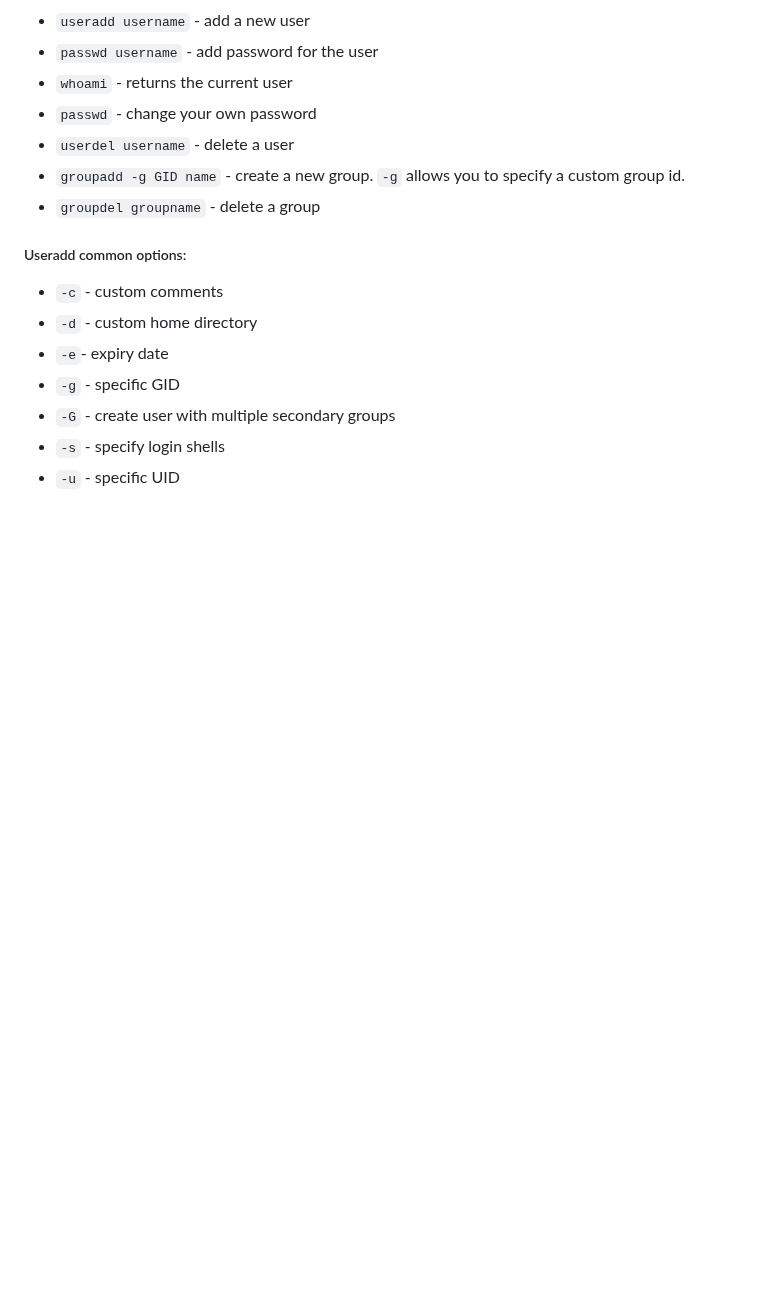
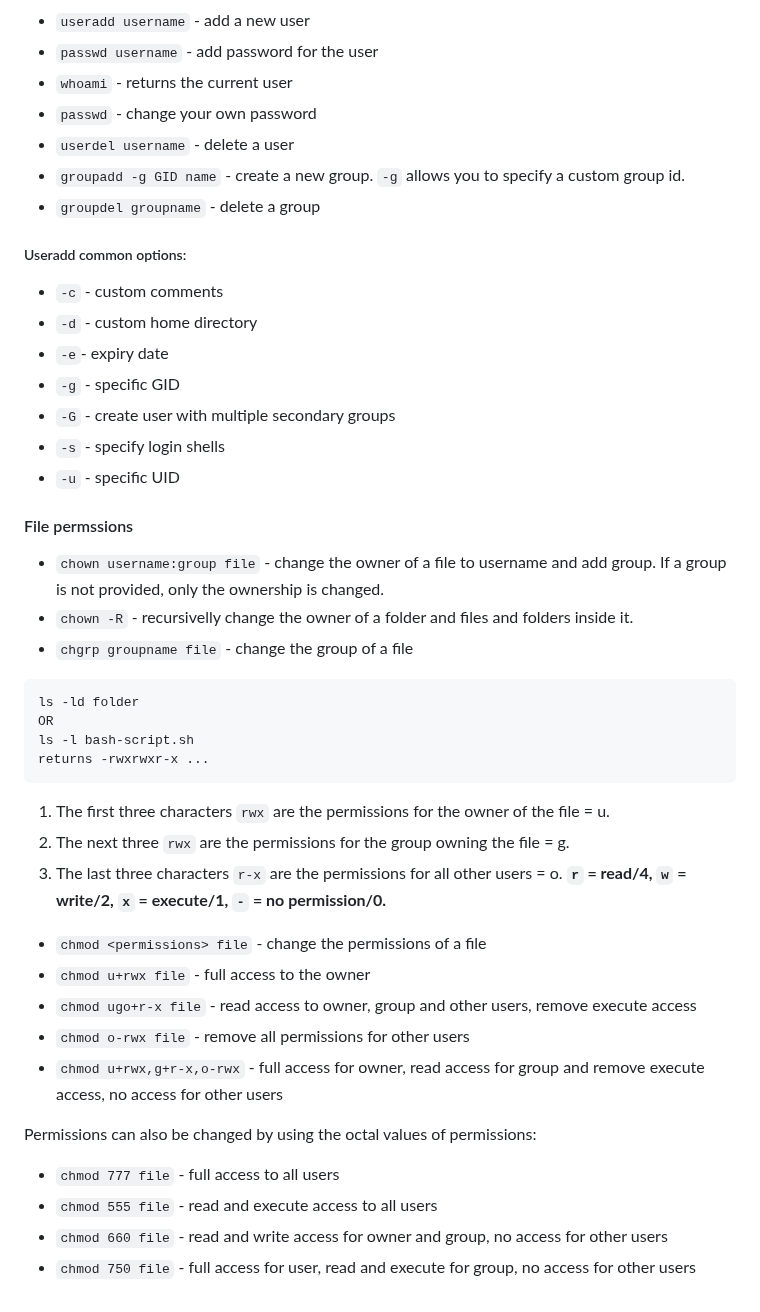
Before and after one commit to 100yann/Bash-Git-Commands, a Markdown page: linux.md, the part around the change. GitHub-like rendering; blank space fills up the shorter version.

Commit message:
File permissions and owners

````diff
--- a/linux.md
+++ b/linux.md
@@ -345,3 +345,31 @@ Groups - a collection of Linux users. Each group has a unique id called `gid`
 - `-G` - create user with multiple secondary groups
 - `-s` - specify login shells
 - `-u` - specific UID
+
+#### File permssions
+- `chown username:group file` - change the owner of a file to username and add group. If a group is not provided, only the ownership is changed.
+- `chown -R` - recursivelly change the owner of a folder and files and folders inside it.
+- `chgrp groupname file` - change the group of a file
+
+```
+ls -ld folder
+OR
+ls -l bash-script.sh
+returns -rwxrwxr-x ...
+```
+1. The first three characters `rwx` are the permissions for the owner of the file = u.
+2. The next three `rwx` are the permissions for the group owning the file = g.
+3. The last three characters `r-x` are the permissions for all other users = o.
+**`r` = read/4, `w` = write/2, `x` = execute/1, `-` = no permission/0.**
+
+- `chmod <permissions> file` - change the permissions of a file
+- `chmod u+rwx file` - full access to the owner
+- `chmod ugo+r-x file` - read access to owner, group and other users, remove execute access
+- `chmod o-rwx file` - remove all permissions for other users
+- `chmod u+rwx,g+r-x,o-rwx` - full access for owner, read access for group and remove execute access, no access for other users
+
+Permissions can also be changed by using the octal values of permissions:
+- `chmod 777 file` - full access to all users
+- `chmod 555 file` - read and execute access to all users
+- `chmod 660 file` - read and write access for owner and group, no access for other users
+- `chmod 750 file` - full access for user, read and execute for group, no access for other users
````
